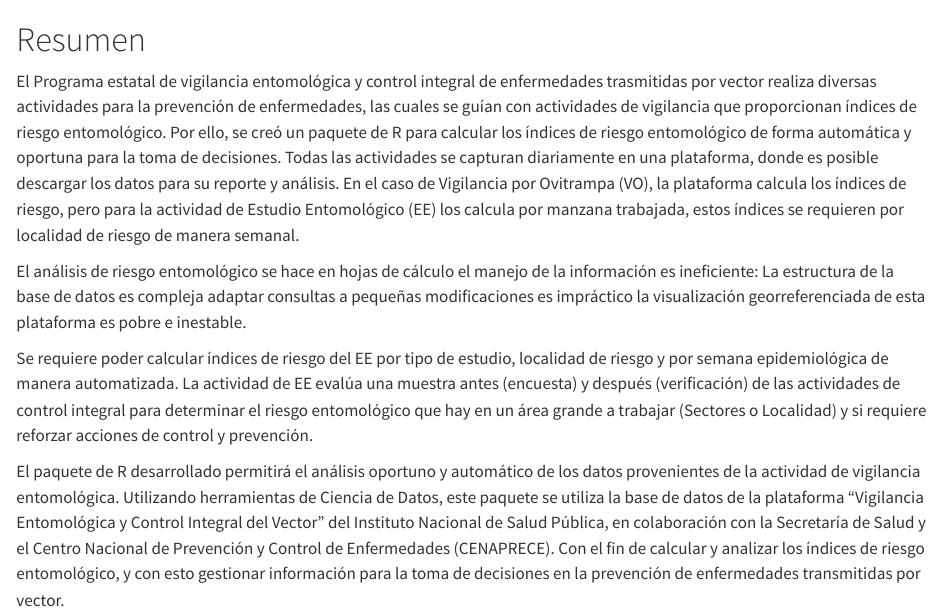
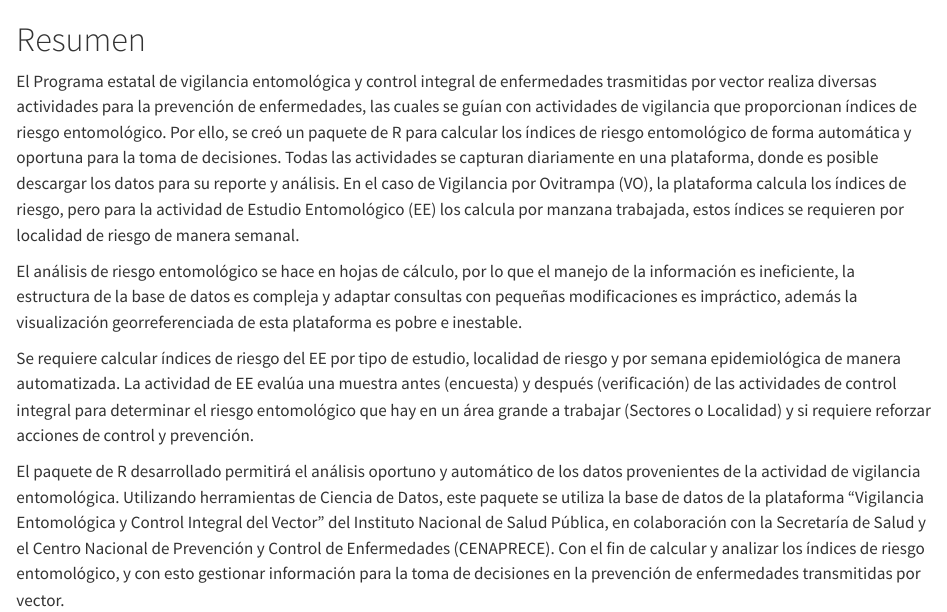
Before and after one commit to JavierKiller/Tesis, a Quarto document (index.qmd): the page in a window 1100 px wide, from its top. Rendered offline with R 4.5, knitr and Pandoc in place of Quarto, with nearby package versions.

Commit message:
20250221

```diff
--- a/index.qmd
+++ b/index.qmd
@@ -2,8 +2,8 @@
 
 El Programa estatal de vigilancia entomológica y control integral de enfermedades trasmitidas por vector realiza diversas actividades para la prevención de enfermedades, las cuales se guían con actividades de vigilancia que proporcionan índices de riesgo entomológico. Por ello, se creó un paquete de R para calcular los índices de riesgo entomológico de forma automática y oportuna para la toma de decisiones. Todas las actividades se capturan diariamente en una plataforma, donde es posible descargar los datos para su reporte y análisis. En el caso de Vigilancia por Ovitrampa (VO), la plataforma calcula los índices de riesgo, pero para la actividad de Estudio Entomológico (EE) los calcula por manzana trabajada, estos índices se requieren por localidad de riesgo de manera semanal.
 
-El análisis de riesgo entomológico se hace en hojas de cálculo el manejo de la información es ineficiente: La estructura de la base de datos es compleja adaptar consultas a pequeñas modificaciones es impráctico la visualización georreferenciada de esta plataforma es pobre e inestable.
+El análisis de riesgo entomológico se hace en hojas de cálculo, por lo que el manejo de la información es ineficiente, la estructura de la base de datos es compleja y adaptar consultas con pequeñas modificaciones es impráctico, además la visualización georreferenciada de esta plataforma es pobre e inestable.
 
-Se requiere poder calcular índices de riesgo del EE por tipo de estudio, localidad de riesgo y por semana epidemiológica de manera automatizada. La actividad de EE evalúa una muestra antes (encuesta) y después (verificación) de las actividades de control integral para determinar el riesgo entomológico que hay en un área grande a trabajar (Sectores o Localidad) y si requiere reforzar acciones de control y prevención.
+Se requiere calcular índices de riesgo del EE por tipo de estudio, localidad de riesgo y por semana epidemiológica de manera automatizada. La actividad de EE evalúa una muestra antes (encuesta) y después (verificación) de las actividades de control integral para determinar el riesgo entomológico que hay en un área grande a trabajar (Sectores o Localidad) y si requiere reforzar acciones de control y prevención.
 
 El paquete de R desarrollado permitirá el análisis oportuno y automático de los datos provenientes de la actividad de vigilancia entomológica. Utilizando herramientas de Ciencia de Datos, este paquete se utiliza la base de datos de la plataforma “Vigilancia Entomológica y Control Integral del Vector” del Instituto Nacional de Salud Pública, en colaboración con la Secretaría de Salud y el Centro Nacional de Prevención y Control de Enfermedades (CENAPRECE). Con el fin de calcular y analizar los índices de riesgo entomológico, y con esto gestionar información para la toma de decisiones en la prevención de enfermedades transmitidas por vector.
```
Also changed, not shown: .quarto/cites/index.json, .quarto/idx/index.qmd.json, docs/search.json, 13 other files.
